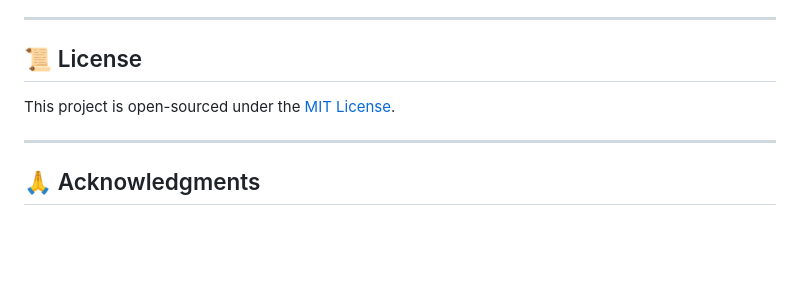
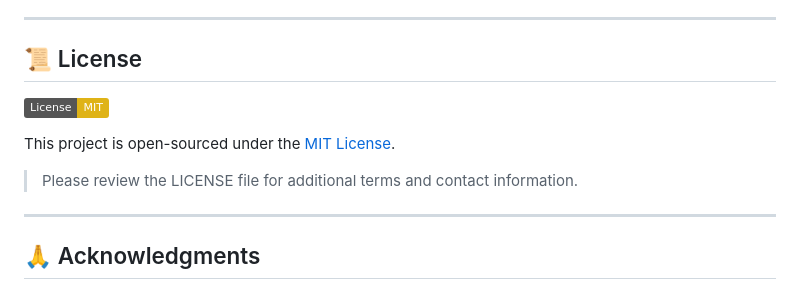
Before and after one commit to WahidurRahman77/Clinic-Appointment-Booking-System, a Markdown page: README.md, the part around the change. Drawn GitHub-style; badges without logos; blank space fills up the shorter version.

Commit message:
Add MIT license badge to README
Added MIT license badge and updated license section.

```diff
--- a/README.md
+++ b/README.md
@@ -98,7 +98,11 @@ Contributions are welcome!
 
 ## 📜 License
 
+[![License: MIT](https://img.shields.io/badge/License-MIT-yellow.svg)](LICENSE)
+
 This project is open-sourced under the [MIT License](LICENSE).
+
+> Please review the LICENSE file for additional terms and contact information.
 
 ---
 
```
